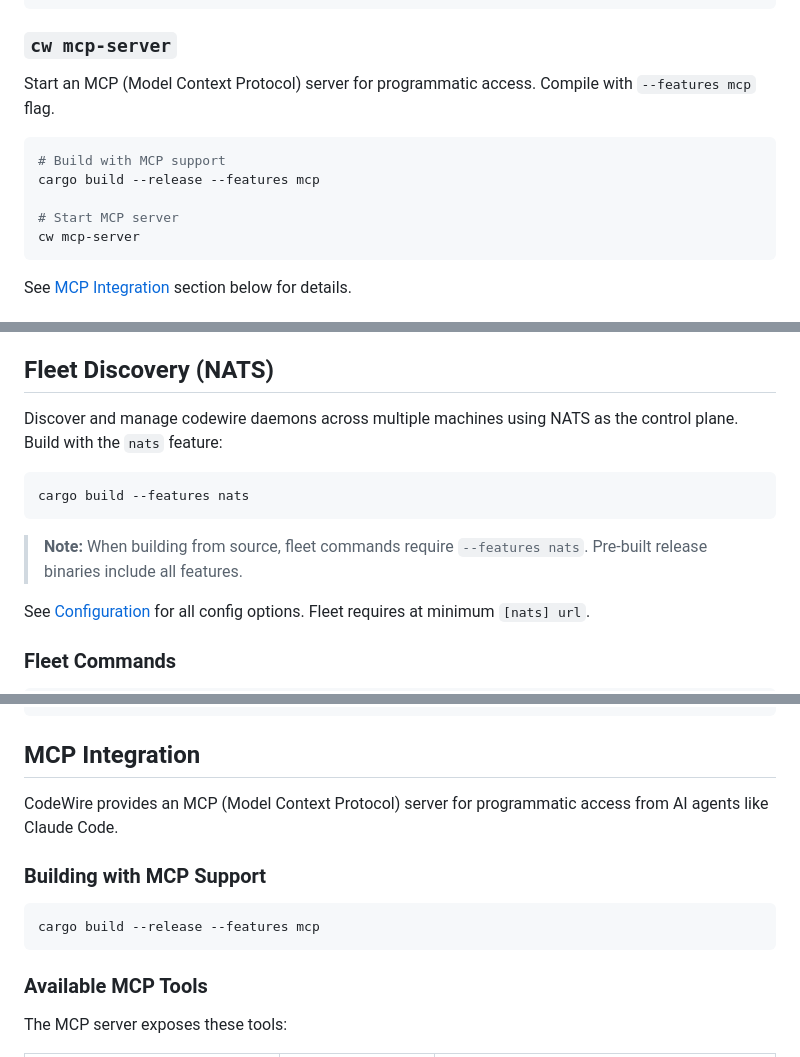
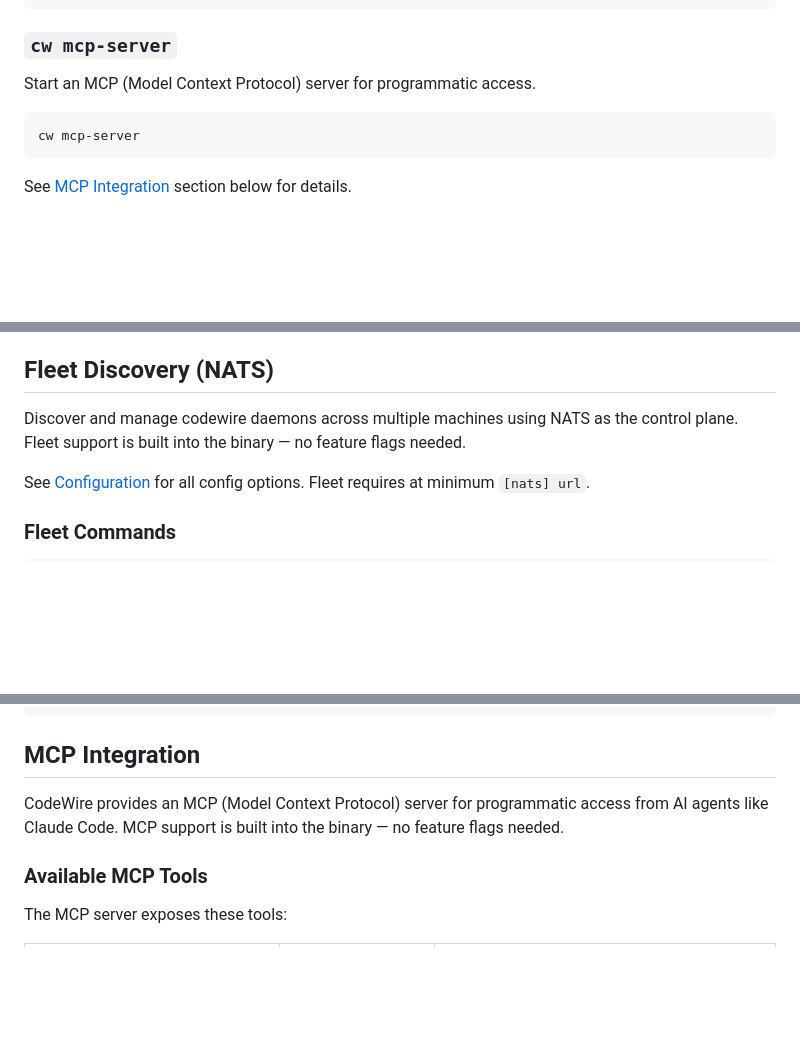
Before and after one commit to codespacesh/codewire, a Markdown page: README.md, 3 parts joined by grey strips. Rendered like a GitHub page; blank space fills up the shorter version.

````diff
--- a/README.md
+++ b/README.md
@@ -171,13 +155,9 @@ cw status 1 --json              # JSON output
 
 ### `cw mcp-server`
 
-Start an MCP (Model Context Protocol) server for programmatic access. Compile with `--features mcp` flag.
+Start an MCP (Model Context Protocol) server for programmatic access.
 
 ```bash
-# Build with MCP support
-cargo build --release --features mcp
-
-# Start MCP server
 cw mcp-server
 ```
 
@@ -294,13 +277,7 @@ WSS (TLS) is supported automatically — use `wss://` URLs for connections throu
 
 ## Fleet Discovery (NATS)
 
-Discover and manage codewire daemons across multiple machines using NATS as the control plane. Build with the `nats` feature:
-
-```bash
-cargo build --features nats
-```
-
-> **Note:** When building from source, fleet commands require `--features nats`. Pre-built release binaries include all features.
+Discover and manage codewire daemons across multiple machines using NATS as the control plane. Fleet support is built into the binary — no feature flags needed.
 
 See [Configuration](#configuration) for all config options. Fleet requires at minimum `[nats] url`.
 
@@ -470,13 +444,7 @@ cw status 1
 
 ## MCP Integration
 
-CodeWire provides an MCP (Model Context Protocol) server for programmatic access from AI agents like Claude Code.
-
-### Building with MCP Support
-
-```bash
-cargo build --release --features mcp
-```
+CodeWire provides an MCP (Model Context Protocol) server for programmatic access from AI agents like Claude Code. MCP support is built into the binary — no feature flags needed.
 
 ### Available MCP Tools
 
````
Also changed, not shown: other parts of README.md (+27 -46 lines).
